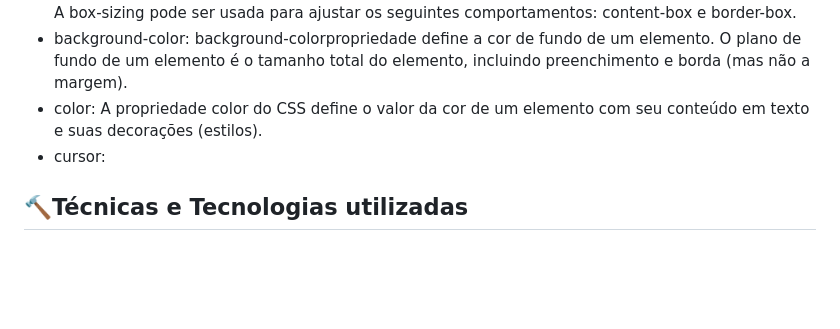
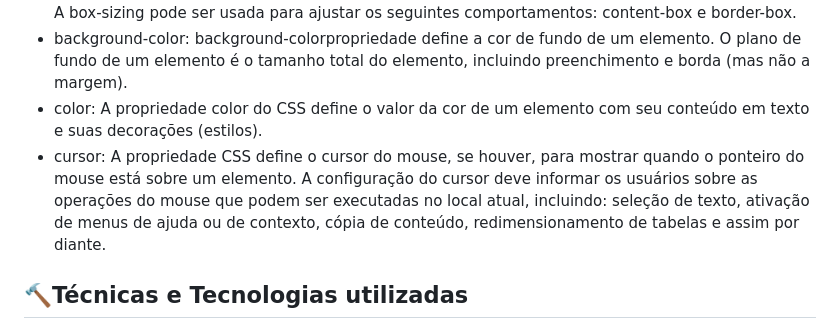
Before and after one commit to gabriellefagundes/form-contato, a Markdown page: README.md, the part around the change. Rendered like a GitHub page; blank space fills up the shorter version.

Commit message:
adiciona informações extras ao projeto

```diff
--- a/README.md
+++ b/README.md
@@ -31,8 +31,7 @@ Projeto criado de exemplo para termos uma noção de como criarmos um espaço pa
 * box-sizing: A propriedade CSS define como a largura e altura totais de um elemento são calculadas. A box-sizing pode ser usada para ajustar os seguintes comportamentos: content-box e border-box.
 * background-color:  background-colorpropriedade define a cor de fundo de um elemento. O plano de fundo de um elemento é o tamanho total do elemento, incluindo preenchimento e borda (mas não a margem).
 * color: A propriedade color do CSS define o valor da cor de um elemento com seu conteúdo em texto e suas decorações (estilos).
-* cursor:
-
+* cursor: A propriedade CSS define o cursor do mouse, se houver, para mostrar quando o ponteiro do mouse está sobre um elemento. A configuração do cursor deve informar os usuários sobre as operações do mouse que podem ser executadas no local atual, incluindo: seleção de texto, ativação de menus de ajuda ou de contexto, cópia de conteúdo, redimensionamento de tabelas e assim por diante.
 
 ## 🔨Técnicas e Tecnologias utilizadas
 * Visual Studio Code
```
